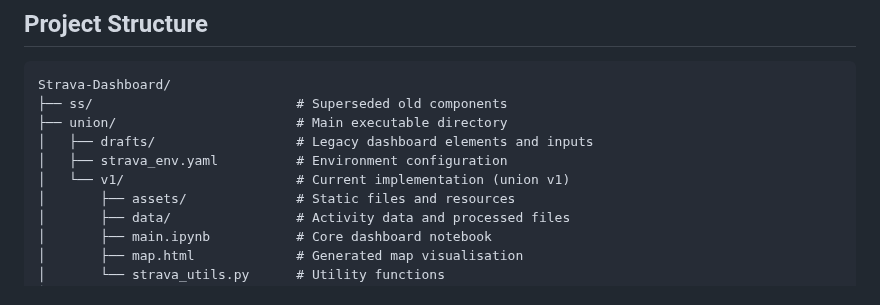
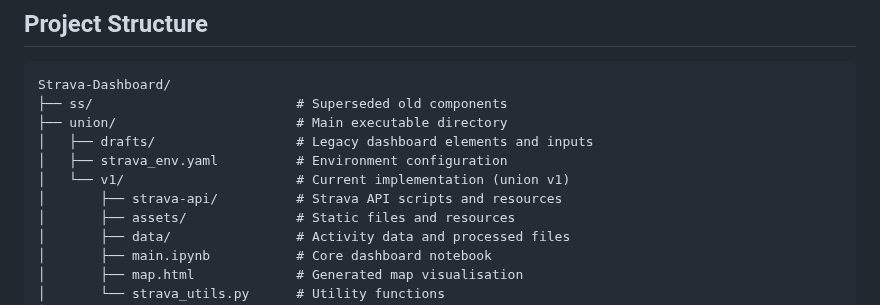
Before and after one commit to nicolevasos/Strava-Dashboard, a Markdown page: README.md, the part around the change. Rendered like a GitHub page.

```diff
--- a/README.md
+++ b/README.md
@@ -26,6 +26,7 @@ Strava-Dashboard/
 │   ├── drafts/                  # Legacy dashboard elements and inputs
 │   ├── strava_env.yaml          # Environment configuration
 │   └── v1/                      # Current implementation (union v1)
+│       ├── strava-api/          # Strava API scripts and resources
 │       ├── assets/              # Static files and resources
 │       ├── data/                # Activity data and processed files
 │       ├── main.ipynb           # Core dashboard notebook
```
